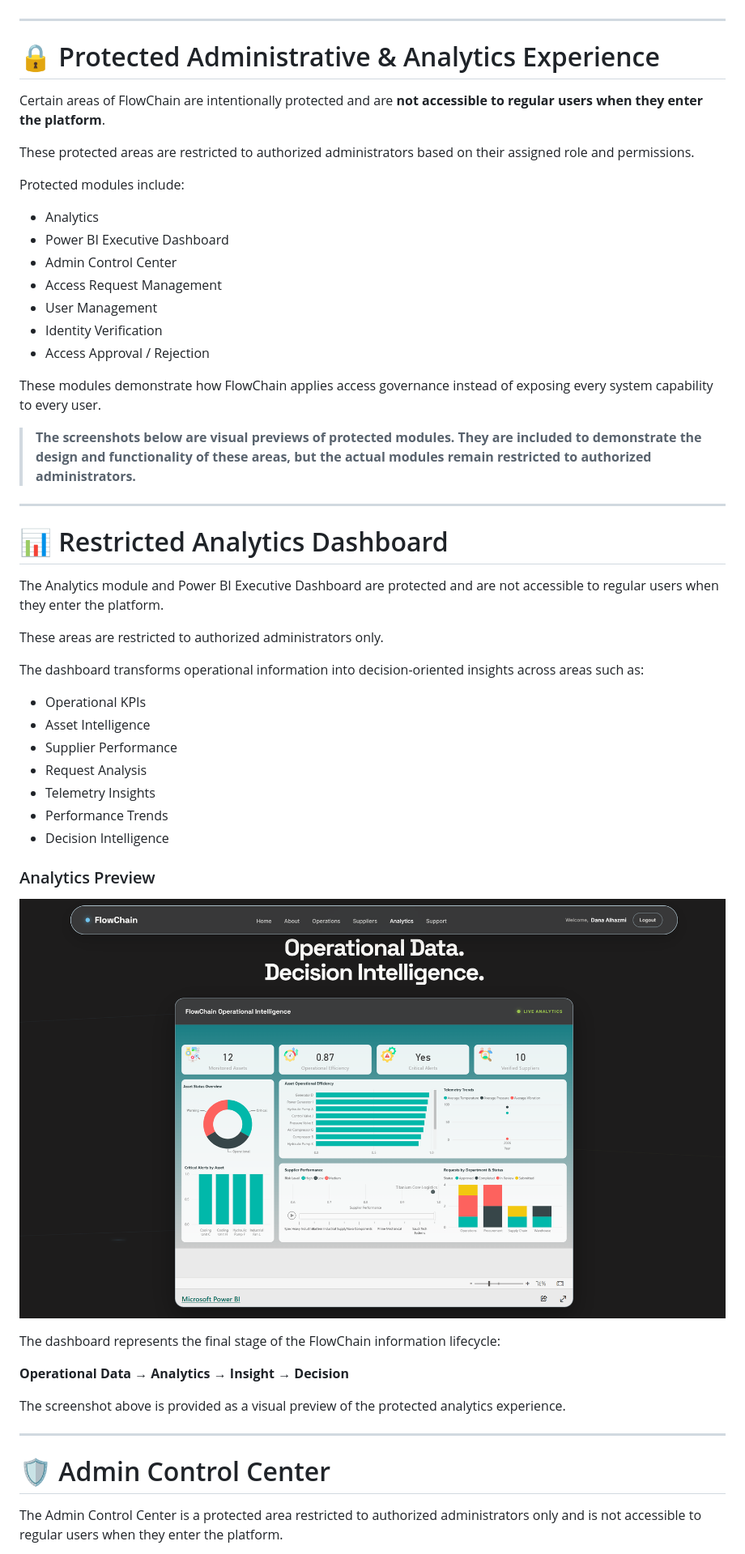
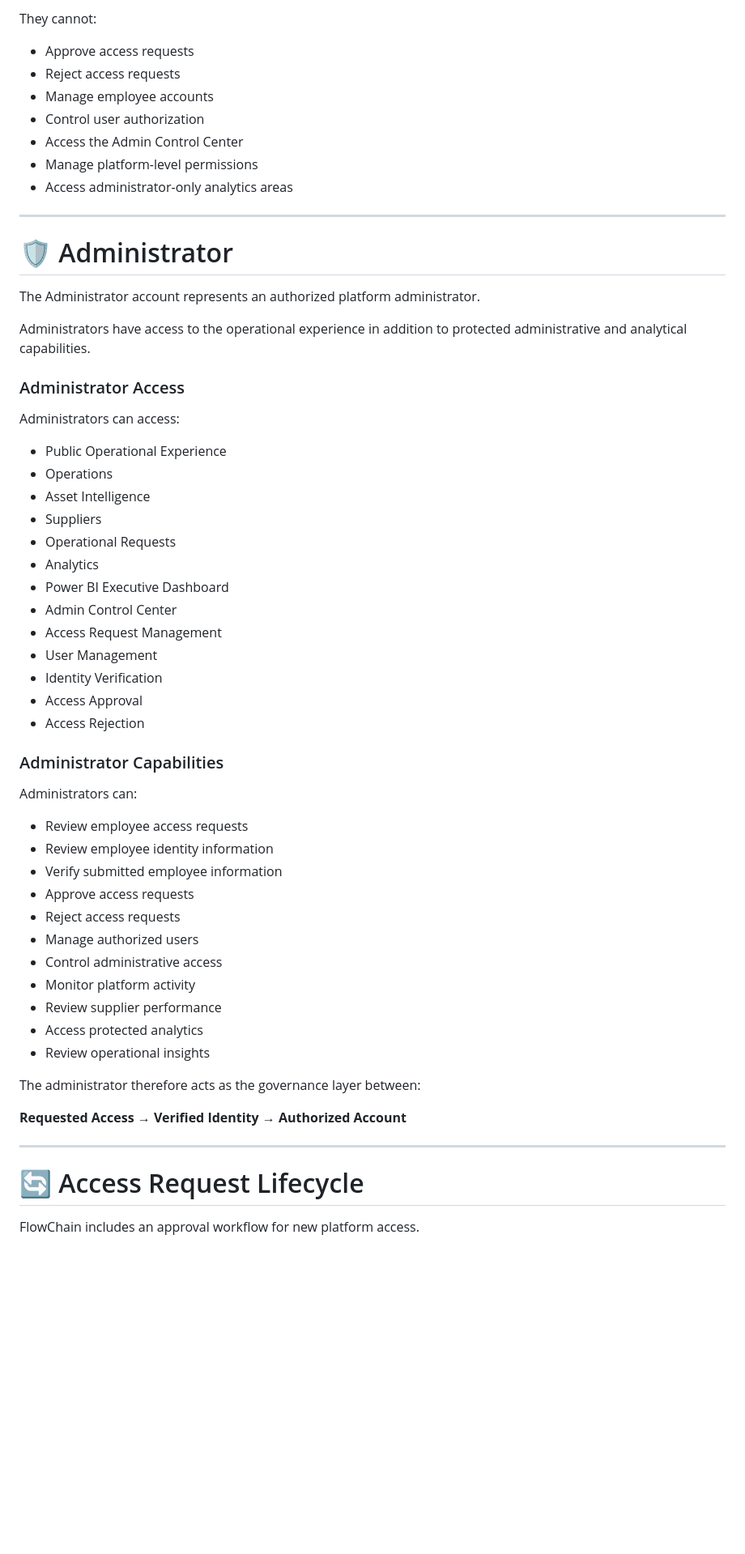
Before and after one commit to danalhazmi/FlowChain-Industrial-Operations-Supply-Chain-Intelligence, a Markdown page: README.md, the part around one of its changes. Shown at 81% size. Rendered like a GitHub page; blank space fills up the shorter version.

```diff
--- a/README.md
+++ b/README.md
@@ -118,57 +228,62 @@ These areas represent the operational side of FlowChain and are available as par
+They cannot:
+
+- Approve access requests
+- Reject access requests
+- Manage employee accounts
+- Control user authorization
+- Access the Admin Control Center
+- Manage platform-level permissions
+- Access administrator-only analytics areas
 
 ---
 
-# 🔒 Protected Administrative & Analytics Experience
+# 🛡️ Administrator
 
-Certain areas of FlowChain are intentionally protected and are **not accessible to regular users when they enter the platform**.
+The Administrator account represents an authorized platform administrator.
 
-These protected areas are restricted to authorized administrators based on their assigned role and permissions.
+Administrators have access to the operational experience in addition to protected administrative and analytical capabilities.
 
-Protected modules include:
+### Administrator Access
 
+Administrators can access:
+
+- Public Operational Experience
+- Operations
+- Asset Intelligence
+- Suppliers
+- Operational Requests
 - Analytics
 - Power BI Executive Dashboard
 - Admin Control Center
 - Access Request Management
 - User Management
 - Identity Verification
-- Access Approval / Rejection
+- Access Approval
+- Access Rejection
 
-These modules demonstrate how FlowChain applies access governance instead of exposing every system capability to every user.
+### Administrator Capabilities
 
-> **The screenshots below are visual previews of protected modules. They are included to demonstrate the design and functionality of these areas, but the actual modules remain restricted to authorized administrators.**
+Administrators can:
+
+- Review employee access requests
+- Review employee identity information
+- Verify submitted employee information
+- Approve access requests
+- Reject access requests
+- Manage authorized users
+- Control administrative access
+- Monitor platform activity
+- Review supplier performance
+- Access protected analytics
+- Review operational insights
+
+The administrator therefore acts as the governance layer between:
+
+**Requested Access → Verified Identity → Authorized Account**
 
 ---
 
-# 📊 Restricted Analytics Dashboard
+# 🔄 Access Request Lifecycle
 
-The Analytics module and Power BI Executive Dashboard are protected and are not accessible to regular users when they enter the platform.
+FlowChain includes an approval workflow for new platform access.
 
-These areas are restricted to authorized administrators only.
-
-The dashboard transforms operational information into decision-oriented insights across areas such as:
-
-- Operational KPIs
-- Asset Intelligence
-- Supplier Performance
-- Request Analysis
-- Telemetry Insights
-- Performance Trends
-- Decision Intelligence
-
-### Analytics Preview
-
-![Power BI Analytics Dashboard](screenshots/powerbi-analytics.png)
-
-The dashboard represents the final stage of the FlowChain information lifecycle:
-
-**Operational Data → Analytics → Insight → Decision**
-
-The screenshot above is provided as a visual preview of the protected analytics experience.
-
----
-
-# 🛡️ Admin Control Center
-
-The Admin Control Center is a protected area restricted to authorized administrators only and is not accessible to regular users when they enter the platform.
-
```
Also changed, not shown: other parts of README.md (+171 -125 lines).
